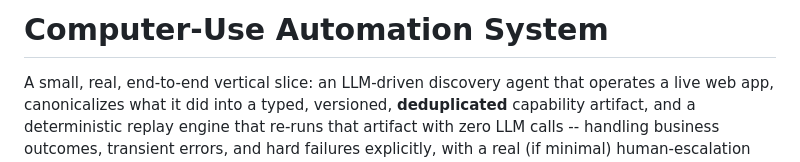
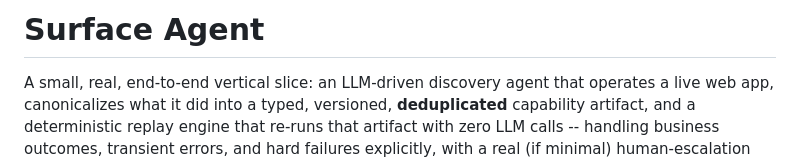
Before and after one commit to devalladivyasreedurga/surface-agent, a Markdown page: README.md, the part around the change. Drawn GitHub-style.

```diff
--- a/README.md
+++ b/README.md
@@ -1,4 +1,4 @@
-# Computer-Use Automation System
+# Surface Agent
 
 A small, real, end-to-end vertical slice: an LLM-driven discovery agent that
 operates a live web app, canonicalizes what it did into a typed, versioned,
```
